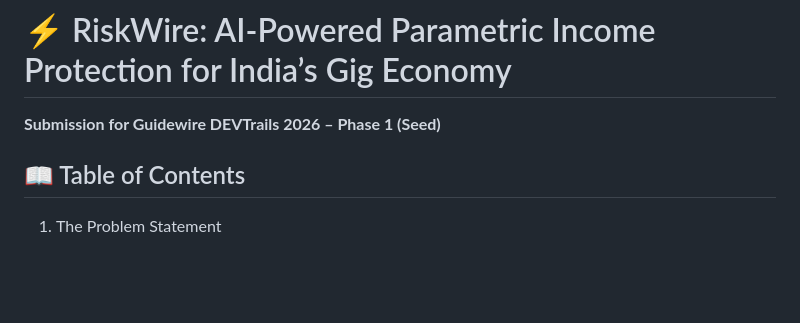
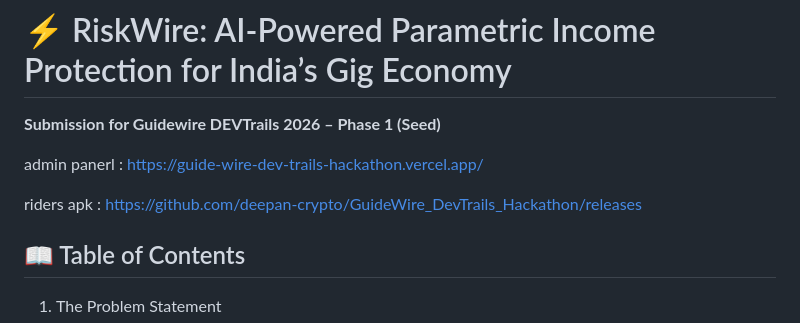
Before and after one commit to deepan-crypto/GuideWire_DevTrails_Hackathon, a Markdown page: README.md, the part around the change. GitHub-like rendering; blank space fills up the shorter version.

Commit message:
Update README with admin panel and APK links
Added links to the admin panel and riders APK in the README.

```diff
--- a/README.md
+++ b/README.md
@@ -1,6 +1,10 @@
 # ⚡ RiskWire: AI-Powered Parametric Income Protection for India’s Gig Economy
 
 **Submission for Guidewire DEVTrails 2026 – Phase 1 (Seed)**
+
+admin panerl : https://guide-wire-dev-trails-hackathon.vercel.app/
+
+riders apk : https://github.com/deepan-crypto/GuideWire_DevTrails_Hackathon/releases
 
 📖 Table of Contents
 --------------------
```
